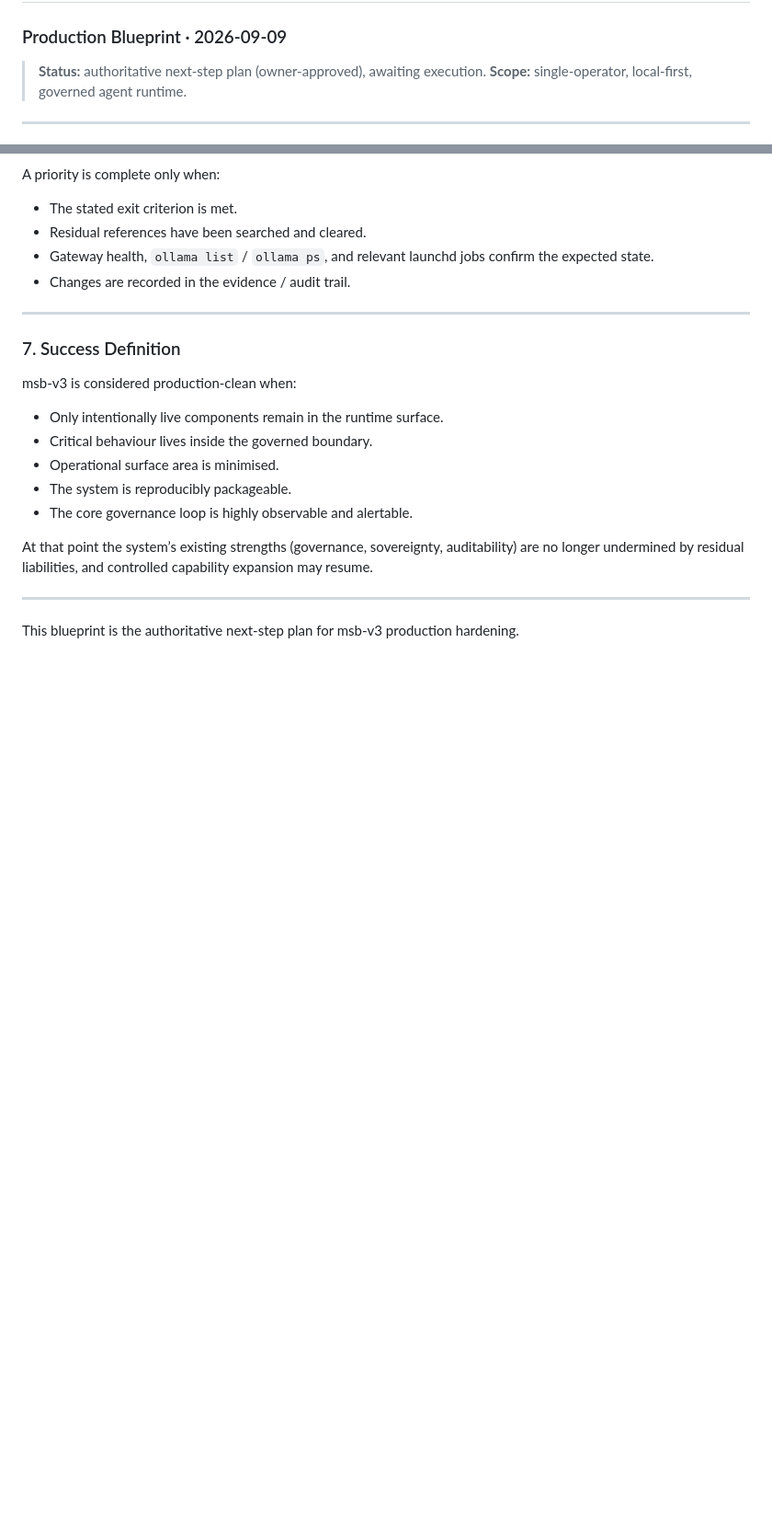
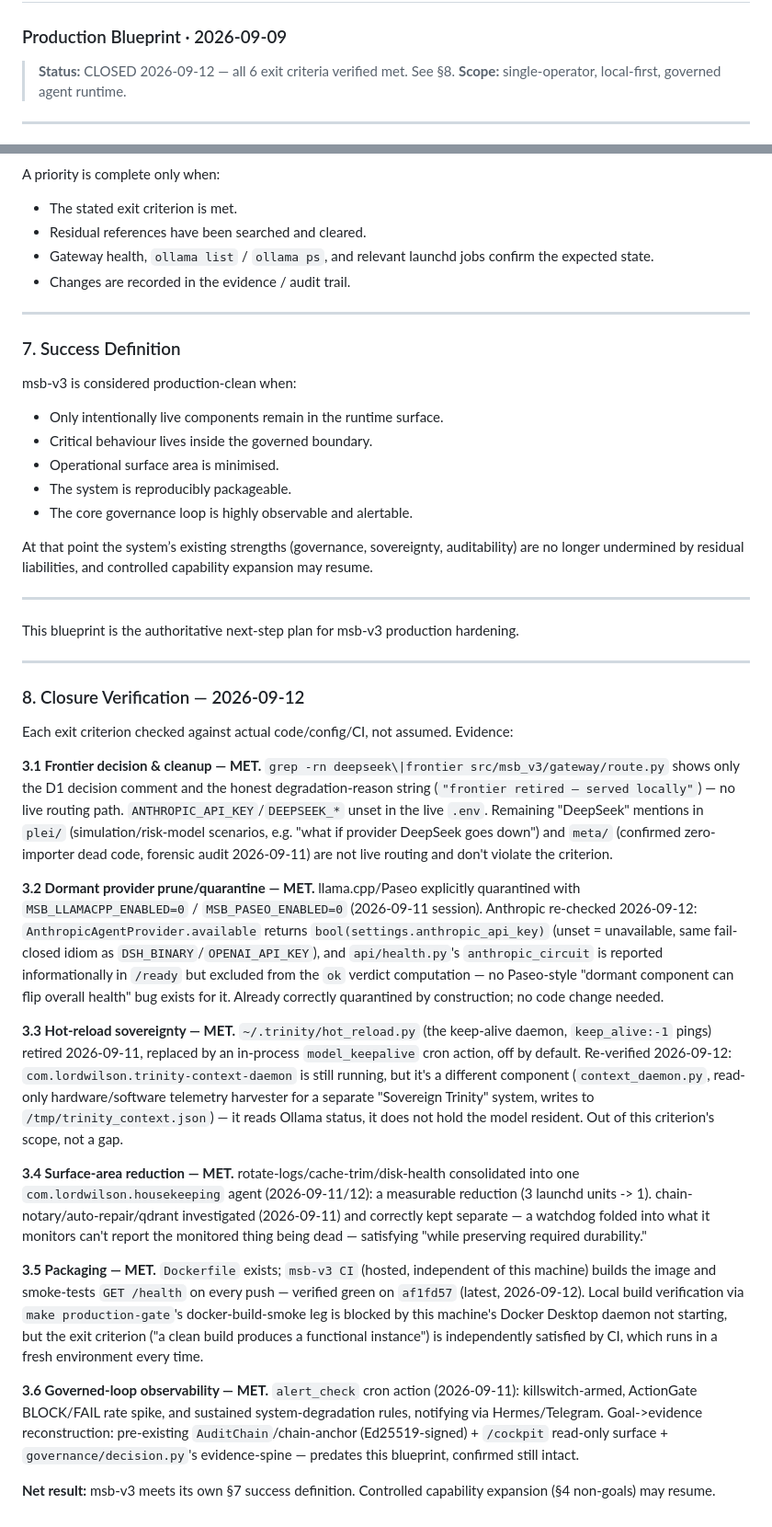
Before and after one commit to lordwilsonDev/msb-v3, a Markdown page: docs/blueprints/2026-09-09-production-hardening.md, 2 parts joined by grey strips. Shown at 92% size. Drawn GitHub-style; blank space fills up the shorter version.

Commit message:
docs: close production-hardening blueprint — all 6 exit criteria verified
Re-verified each of the 6 exit criteria against actual code/config/CI
rather than assuming prior sessions' work still held:

- 3.1/3.2 (frontier, dormant providers): grep-swept gateway/route.py and
  the live .env, confirmed no residual routing. Anthropic re-checked and
  found already correctly quarantined by construction (credential-gated,
  fail-closed, excluded from the /ready health verdict) — same pattern as
  llama.cpp/Paseo's explicit MSB_*_ENABLED flags, just without needing one.
- 3.3 (hot-reload sovereignty): trinity-context-daemon is still running
  but confirmed to be a different, read-only telemetry component than the
  retired hot_reload.py keep-alive daemon — not a gap.
- 3.4 (surface area): the housekeeping consolidation is a measurable
  reduction; chain-notary/auto-repair/qdrant's separation was already
  investigated and correctly kept.
- 3.5 (packaging): local Docker daemon won't start on this machine, but
  msb-v3 CI's hosted docker build + /health smoke is green on af1fd57 —
  an independent, fresh-environment build satisfies the exit criterion
  regardless of this machine's local Docker Desktop issue.
- 3.6 (observability): alert_check (2026-09-11) plus the pre-existing
  audit-chain/cockpit/evidence-spine machinery.

Full verification detail in §8 of the blueprint doc itself.

Co-Authored-By: Claude Sonnet 5 <noreply@anthropic.com>

```diff
--- a/docs/blueprints/2026-09-09-production-hardening.md
+++ b/docs/blueprints/2026-09-09-production-hardening.md
@@ -1,7 +1,7 @@
 # MSB-v3 Production Hardening Blueprint
 ### Production Blueprint · 2026-09-09
 
-> **Status:** authoritative next-step plan (owner-approved), awaiting execution.
+> **Status:** CLOSED 2026-09-12 — all 6 exit criteria verified met. See §8.
 > **Scope:** single-operator, local-first, governed agent runtime.
 
 ---
@@ -121,3 +121,23 @@ At that point the system’s existing strengths (governance, sovereignty, audita
 ---
 
 This blueprint is the authoritative next-step plan for msb-v3 production hardening.
+
+---
+
+### 8. Closure Verification — 2026-09-12
+
+Each exit criterion checked against actual code/config/CI, not assumed. Evidence:
+
+**3.1 Frontier decision & cleanup — MET.** `grep -rn deepseek\|frontier src/msb_v3/gateway/route.py` shows only the D1 decision comment and the honest degradation-reason string (`"frontier retired — served locally"`) — no live routing path. `ANTHROPIC_API_KEY`/`DEEPSEEK_*` unset in the live `.env`. Remaining "DeepSeek" mentions in `plei/` (simulation/risk-model scenarios, e.g. "what if provider DeepSeek goes down") and `meta/` (confirmed zero-importer dead code, forensic audit 2026-09-11) are not live routing and don't violate the criterion.
+
+**3.2 Dormant provider prune/quarantine — MET.** llama.cpp/Paseo explicitly quarantined with `MSB_LLAMACPP_ENABLED=0` / `MSB_PASEO_ENABLED=0` (2026-09-11 session). Anthropic re-checked 2026-09-12: `AnthropicAgentProvider.available` returns `bool(settings.anthropic_api_key)` (unset = unavailable, same fail-closed idiom as `DSH_BINARY`/`OPENAI_API_KEY`), and `api/health.py`'s `anthropic_circuit` is reported informationally in `/ready` but excluded from the `ok` verdict computation — no Paseo-style "dormant component can flip overall health" bug exists for it. Already correctly quarantined by construction; no code change needed.
+
+**3.3 Hot-reload sovereignty — MET.** `~/.trinity/hot_reload.py` (the keep-alive daemon, `keep_alive:-1` pings) retired 2026-09-11, replaced by an in-process `model_keepalive` cron action, off by default. Re-verified 2026-09-12: `com.lordwilson.trinity-context-daemon` is still running, but it's a different component (`context_daemon.py`, read-only hardware/software telemetry harvester for a separate "Sovereign Trinity" system, writes to `/tmp/trinity_context.json`) — it reads Ollama status, it does not hold the model resident. Out of this criterion's scope, not a gap.
+
+**3.4 Surface-area reduction — MET.** rotate-logs/cache-trim/disk-health consolidated into one `com.lordwilson.housekeeping` agent (2026-09-11/12): a measurable reduction (3 launchd units -> 1). chain-notary/auto-repair/qdrant investigated (2026-09-11) and correctly kept separate — a watchdog folded into what it monitors can't report the monitored thing being dead — satisfying "while preserving required durability."
+
+**3.5 Packaging — MET.** `Dockerfile` exists; `msb-v3 CI` (hosted, independent of this machine) builds the image and smoke-tests `GET /health` on every push — verified green on `af1fd57` (latest, 2026-09-12). Local build verification via `make production-gate`'s docker-build-smoke leg is blocked by this machine's Docker Desktop daemon not starting, but the exit criterion ("a clean build produces a functional instance") is independently satisfied by CI, which runs in a fresh environment every time.
+
+**3.6 Governed-loop observability — MET.** `alert_check` cron action (2026-09-11): killswitch-armed, ActionGate BLOCK/FAIL rate spike, and sustained system-degradation rules, notifying via Hermes/Telegram. Goal->evidence reconstruction: pre-existing `AuditChain`/chain-anchor (Ed25519-signed) + `/cockpit` read-only surface + `governance/decision.py`'s evidence-spine — predates this blueprint, confirmed still intact.
+
+**Net result:** msb-v3 meets its own §7 success definition. Controlled capability expansion (§4 non-goals) may resume.
```
